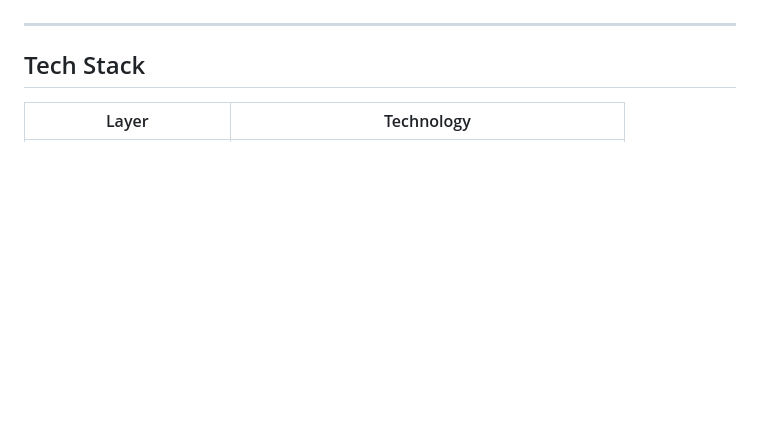
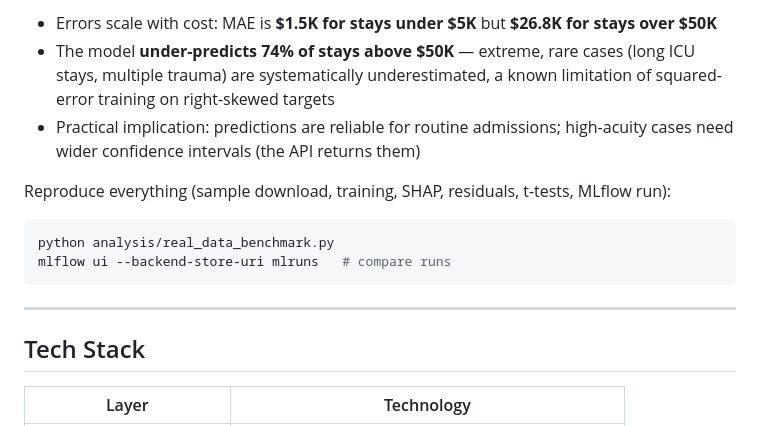
Before and after one commit to Karthik0809/Predicting-Hospital-Inpatient-Costs-Using-Machine-Learning, a Markdown page: README.md, the part around one of its changes. Drawn GitHub-style; blank space fills up the shorter version.

````diff
--- a/README.md
+++ b/README.md
@@ -51,3 +68,12 @@ The takeaway: clinical acuity (severity, diagnosis group) drives cost far more t
+- Errors scale with cost: MAE is **$1.5K for stays under $5K** but **$26.8K for stays over $50K**
+- The model **under-predicts 74% of stays above $50K** — extreme, rare cases (long ICU stays, multiple trauma) are systematically underestimated, a known limitation of squared-error training on right-skewed targets
+- Practical implication: predictions are reliable for routine admissions; high-acuity cases need wider confidence intervals (the API returns them)
+
+Reproduce everything (sample download, training, SHAP, residuals, t-tests, MLflow run):
+```bash
+python analysis/real_data_benchmark.py
+mlflow ui --backend-store-uri mlruns   # compare runs
+```
 
 ---
 
````
Also changed, not shown: other parts of README.md (+23 -6 lines), assets/residual_analysis.png (added), assets/shap_feature_importance.png (added), 2 other files.
